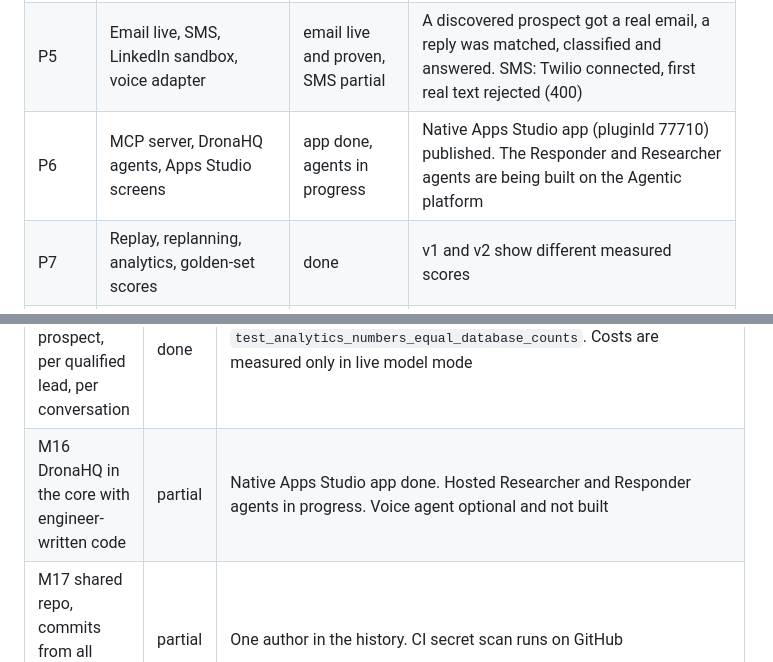
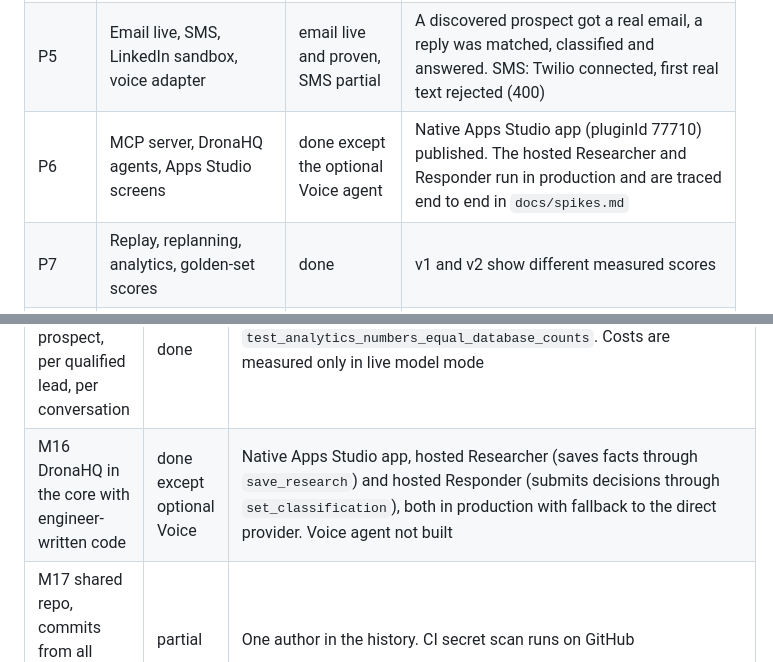
Before and after one commit to kiranG18/Buildathon-2026, a Markdown page: BUILD_STATUS.md, 2 parts joined by grey strips. GitHub-like rendering.

```diff
--- a/BUILD_STATUS.md
+++ b/BUILD_STATUS.md
@@ -14,7 +14,7 @@ Deadline: Sunday 20 September 2026, 11:59 PM IST. Feature freeze 6 PM, deploy fr
 | P3 | LLMClient, schemas, RAG, agents, grounding, evals | done | Three providers (Anthropic, Gemini, Groq) behind one client. Real-model golden runs recorded in `docs/spikes.md` once complete |
 | P4 | Frontend wiring and prototype conformance | done | Every route renders from the live API, 0 console errors |
 | P5 | Email live, SMS, LinkedIn sandbox, voice adapter | email live and proven, SMS partial | A discovered prospect got a real email, a reply was matched, classified and answered. SMS: Twilio connected, first real text rejected (400) |
-| P6 | MCP server, DronaHQ agents, Apps Studio screens | app done, agents in progress | Native Apps Studio app (pluginId 77710) published. The Responder and Researcher agents are being built on the Agentic platform |
+| P6 | MCP server, DronaHQ agents, Apps Studio screens | done except the optional Voice agent | Native Apps Studio app (pluginId 77710) published. The hosted Researcher and Responder run in production and are traced end to end in `docs/spikes.md` |
 | P7 | Replay, replanning, analytics, golden-set scores | done | v1 and v2 show different measured scores |
 | P8 | Hardening, failure injection, security, full test matrix | done | 99 tests, CORS locked to dronahq.com origins, row level security on every table |
 | P9 | README, report, deck, demo script, submission | mostly done | Report and deck refreshed. Backup video and the submission form remain |
@@ -38,7 +38,7 @@ Deadline: Sunday 20 September 2026, 11:59 PM IST. Feature freeze 6 PM, deploy fr
 | M13 per-campaign RAG | done | `test_r1_*`, `test_r2_*` |
 | M14 structured output, tools, guardrails, escalation, evals | done | `agents/models.py`, MCP tools, `policy/grounding.py`, `evals/` |
 | M15 cost per prospect, per qualified lead, per conversation | done | `test_analytics_numbers_equal_database_counts`. Costs are measured only in live model mode |
-| M16 DronaHQ in the core with engineer-written code | partial | Native Apps Studio app done. Hosted Researcher and Responder agents in progress. Voice agent optional and not built |
+| M16 DronaHQ in the core with engineer-written code | done except optional Voice | Native Apps Studio app, hosted Researcher (saves facts through `save_research`) and hosted Responder (submits decisions through `set_classification`), both in production with fallback to the direct provider. Voice agent not built |
 | M17 shared repo, commits from all authors, clean | partial | One author in the history. CI secret scan runs on GitHub |
 | M18 malformed output, API failure, empty states | done | `tests/failure/` including 429 handling |
 | M19 report, live URL, repo, deck, demo | partial | Live URL, report, deck and demo script done. Backup video and submission pending |
```
Also changed, not shown: docs/spikes.md (+10 -0 lines).
